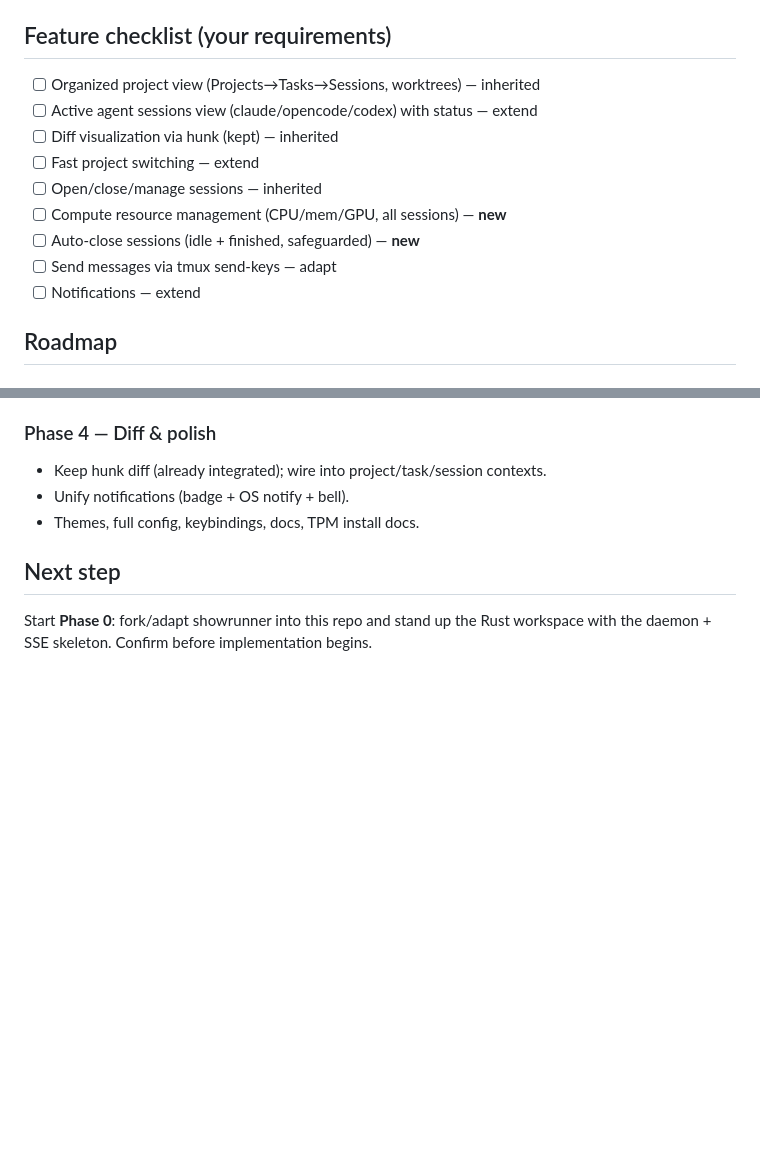
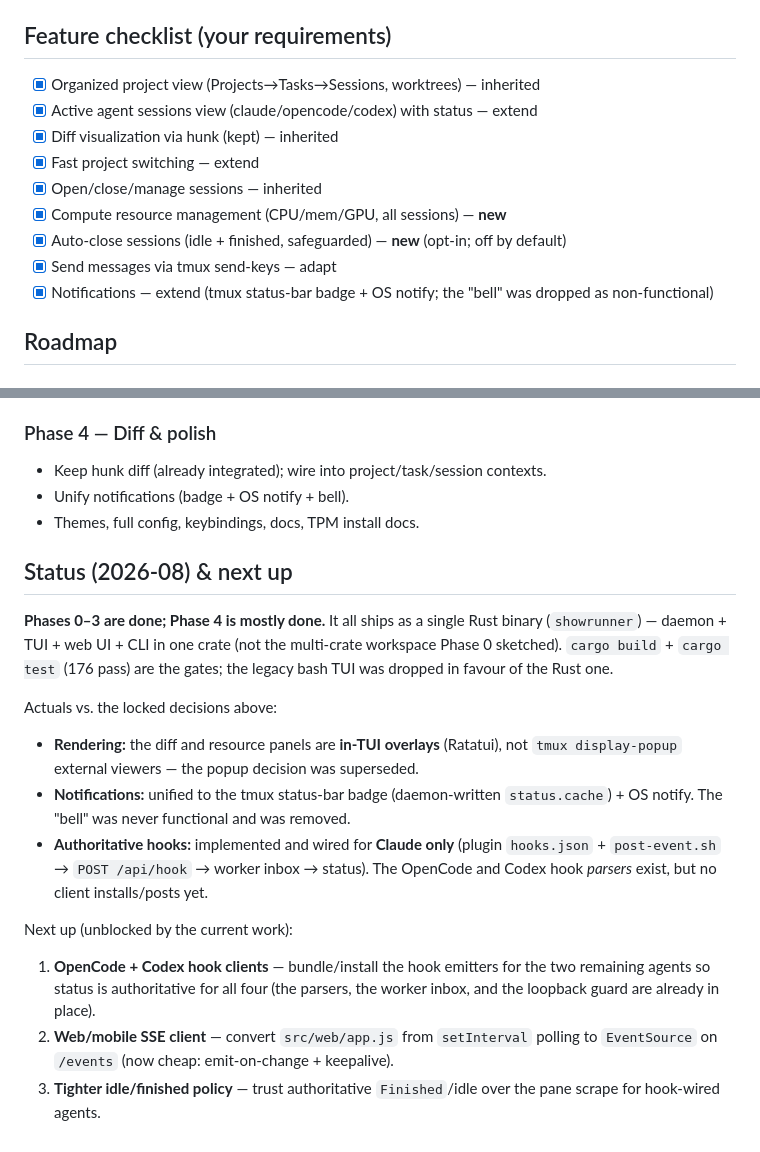
Before and after one commit to joserdf/tmux-sessionizer, a Markdown page: ROADMAP.md, 2 parts joined by grey strips. GitHub-like rendering; blank space fills up the shorter version.

```diff
--- a/ROADMAP.md
+++ b/ROADMAP.md
@@ -84,15 +84,15 @@ State lives in `~/.showrunner/`.
 
 ## Feature checklist (your requirements)
 
-- [ ] Organized project view (Projects→Tasks→Sessions, worktrees) — inherited
-- [ ] Active agent sessions view (claude/opencode/codex) with status — extend
-- [ ] Diff visualization via hunk (kept) — inherited
-- [ ] Fast project switching — extend
-- [ ] Open/close/manage sessions — inherited
-- [ ] Compute resource management (CPU/mem/GPU, all sessions) — **new**
-- [ ] Auto-close sessions (idle + finished, safeguarded) — **new**
-- [ ] Send messages via tmux send-keys — adapt
-- [ ] Notifications — extend
+- [x] Organized project view (Projects→Tasks→Sessions, worktrees) — inherited
+- [x] Active agent sessions view (claude/opencode/codex) with status — extend
+- [x] Diff visualization via hunk (kept) — inherited
+- [x] Fast project switching — extend
+- [x] Open/close/manage sessions — inherited
+- [x] Compute resource management (CPU/mem/GPU, all sessions) — **new**
+- [x] Auto-close sessions (idle + finished, safeguarded) — **new** (opt-in; off by default)
+- [x] Send messages via tmux send-keys — adapt
+- [x] Notifications — extend (tmux status-bar badge + OS notify; the "bell" was dropped as non-functional)
 
 ## Roadmap
 
@@ -123,6 +123,27 @@ Fork showrunner, build from source, understand the codebase. Set up the Rust wor
 - Unify notifications (badge + OS notify + bell).
 - Themes, full config, keybindings, docs, TPM install docs.
 
-## Next step
-Start **Phase 0**: fork/adapt showrunner into this repo and stand up the Rust workspace
-with the daemon + SSE skeleton. Confirm before implementation begins.
+## Status (2026-08) & next up
+
+**Phases 0–3 are done; Phase 4 is mostly done.** It all ships as a single Rust
+binary (`showrunner`) — daemon + TUI + web UI + CLI in one crate (not the
+multi-crate workspace Phase 0 sketched). `cargo build` + `cargo test` (176 pass)
+are the gates; the legacy bash TUI was dropped in favour of the Rust one.
+
+Actuals vs. the locked decisions above:
+- **Rendering:** the diff and resource panels are **in-TUI overlays** (Ratatui),
+  not `tmux display-popup` external viewers — the popup decision was superseded.
+- **Notifications:** unified to the tmux status-bar badge (daemon-written
+  `status.cache`) + OS notify. The "bell" was never functional and was removed.
+- **Authoritative hooks:** implemented and wired for **Claude only** (plugin
+  `hooks.json` + `post-event.sh` → `POST /api/hook` → worker inbox → status). The
+  OpenCode and Codex hook *parsers* exist, but no client installs/posts yet.
+
+Next up (unblocked by the current work):
+1. **OpenCode + Codex hook clients** — bundle/install the hook emitters for the two
+   remaining agents so status is authoritative for all four (the parsers, the worker
+   inbox, and the loopback guard are already in place).
+2. **Web/mobile SSE client** — convert `src/web/app.js` from `setInterval` polling to
+   `EventSource` on `/events` (now cheap: emit-on-change + keepalive).
+3. **Tighter idle/finished policy** — trust authoritative `Finished`/idle over the
+   pane scrape for hook-wired agents.
```
Also changed, not shown: REVIEW.md (+35 -10 lines).
